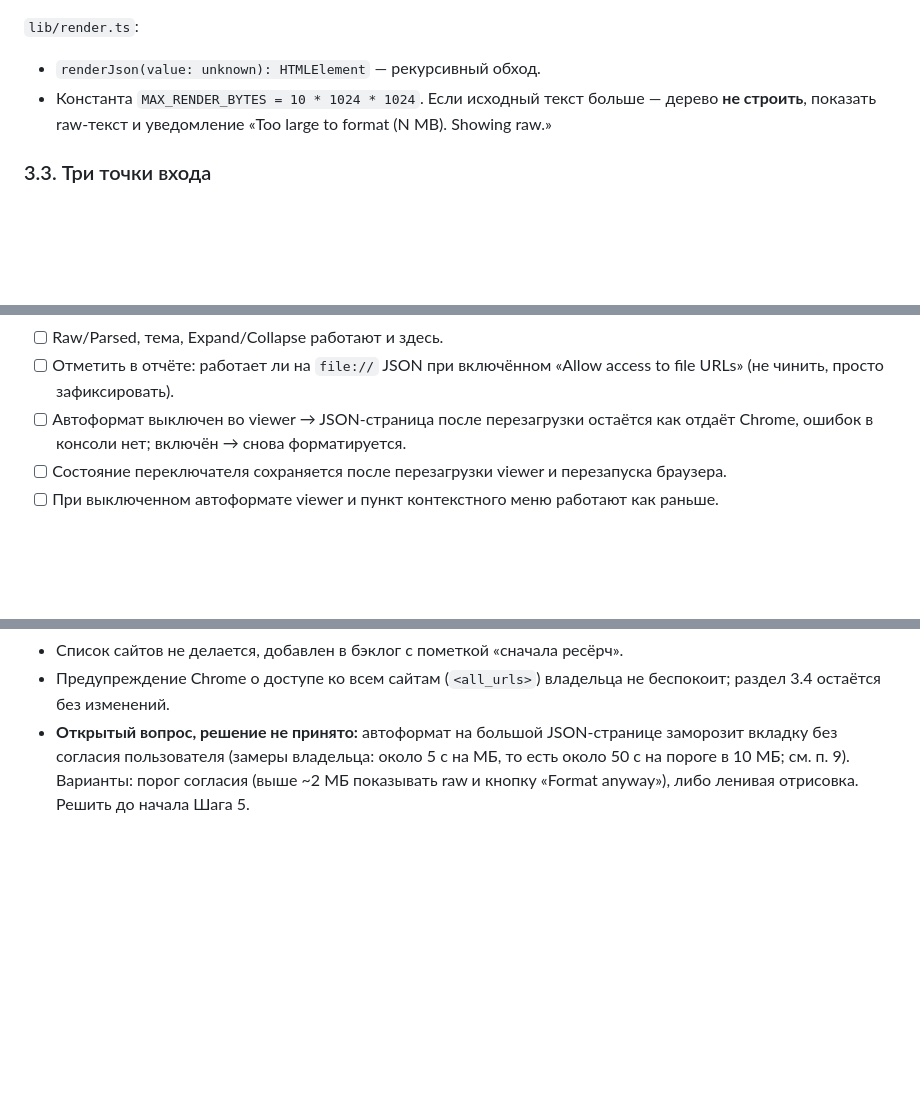
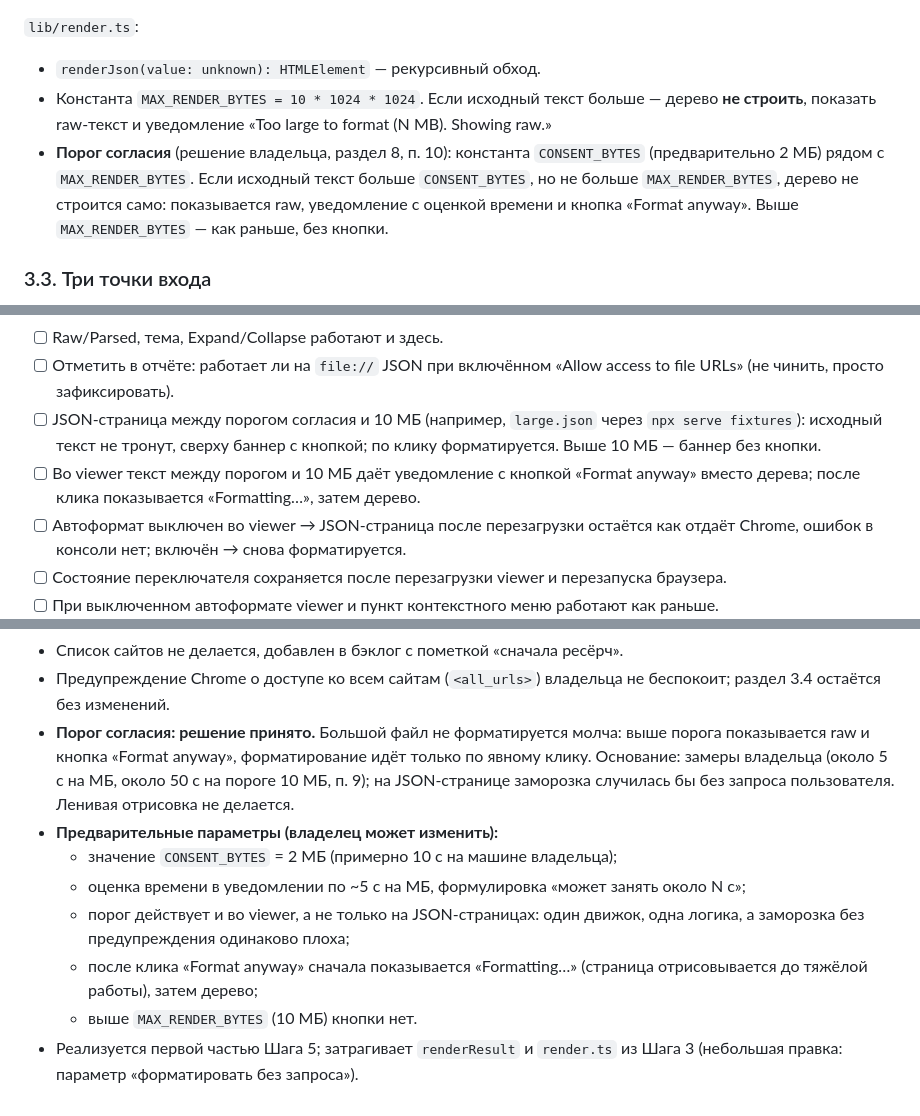
Before and after one commit to Tuchnyak/extension_js_formatter, a Markdown page: SPEC.md, 3 parts joined by grey strips. Rendered like a GitHub page; blank space fills up the shorter version.

```diff
--- a/SPEC.md
+++ b/SPEC.md
@@ -97,6 +97,7 @@ store/                 # store listing drafts (step 6)
 `lib/render.ts`:
 - `renderJson(value: unknown): HTMLElement` — рекурсивный обход.
 - Константа `MAX_RENDER_BYTES = 10 * 1024 * 1024`. Если исходный текст больше — дерево **не строить**, показать raw-текст и уведомление «Too large to format (N MB). Showing raw.»
+- **Порог согласия** (решение владельца, раздел 8, п. 10): константа `CONSENT_BYTES` (предварительно 2 МБ) рядом с `MAX_RENDER_BYTES`. Если исходный текст больше `CONSENT_BYTES`, но не больше `MAX_RENDER_BYTES`, дерево не строится само: показывается raw, уведомление с оценкой времени и кнопка «Format anyway». Выше `MAX_RENDER_BYTES` — как раньше, без кнопки.
 
 ### 3.3. Три точки входа
 
@@ -196,6 +198,8 @@ store/                 # store listing drafts (step 6)
 - [ ] Обычные сайты (любые новостные, GitHub) — никаких изменений и ошибок в консоли.
 - [ ] Raw/Parsed, тема, Expand/Collapse работают и здесь.
 - [ ] Отметить в отчёте: работает ли на `file://` JSON при включённом «Allow access to file URLs» (не чинить, просто зафиксировать).
+- [ ] JSON-страница между порогом согласия и 10 МБ (например, `large.json` через `npx serve fixtures`): исходный текст не тронут, сверху баннер с кнопкой; по клику форматируется. Выше 10 МБ — баннер без кнопки.
+- [ ] Во viewer текст между порогом и 10 МБ даёт уведомление с кнопкой «Format anyway» вместо дерева; после клика показывается «Formatting…», затем дерево.
 - [ ] Автоформат выключен во viewer → JSON-страница после перезагрузки остаётся как отдаёт Chrome, ошибок в консоли нет; включён → снова форматируется.
 - [ ] Состояние переключателя сохраняется после перезагрузки viewer и перезапуска браузера.
 - [ ] При выключенном автоформате viewer и пункт контекстного меню работают как раньше.
@@ -349,4 +353,11 @@ store/                 # store listing drafts (step 6)
    - Добавить глобальный переключатель автоформата (флаг `autoFormat`, по умолчанию включён) **внутри Шага 5**. Основание: функция, перезаписывающая чужие страницы, должна иметь выключатель на случай бага или конфликта с другим расширением. Для «хочу сырой JSON» остаются Raw на странице и `view-source:`. Размещение: заголовок viewer рядом с темой (без отдельной страницы настроек и нового entrypoint). Новых permissions не требуется. Ограничение «хранится только тема» в разделе 1 расширено на этот флаг.
    - Список сайтов не делается, добавлен в бэклог с пометкой «сначала ресёрч».
    - Предупреждение Chrome о доступе ко всем сайтам (`<all_urls>`) владельца не беспокоит; раздел 3.4 остаётся без изменений.
-   - **Открытый вопрос, решение не принято:** автоформат на большой JSON-странице заморозит вкладку без согласия пользователя (замеры владельца: около 5 с на МБ, то есть около 50 с на пороге в 10 МБ; см. п. 9). Варианты: порог согласия (выше ~2 МБ показывать raw и кнопку «Format anyway»), либо ленивая отрисовка. Решить до начала Шага 5.
+   - **Порог согласия: решение принято.** Большой файл не форматируется молча: выше порога показывается raw и кнопка «Format anyway», форматирование идёт только по явному клику. Основание: замеры владельца (около 5 с на МБ, около 50 с на пороге 10 МБ, п. 9); на JSON-странице заморозка случилась бы без запроса пользователя. Ленивая отрисовка не делается.
+   - **Предварительные параметры (владелец может изменить):**
+     - значение `CONSENT_BYTES` = 2 МБ (примерно 10 с на машине владельца);
+     - оценка времени в уведомлении по ~5 с на МБ, формулировка «может занять около N с»;
+     - порог действует и во viewer, а не только на JSON-страницах: один движок, одна логика, а заморозка без предупреждения одинаково плоха;
+     - после клика «Format anyway» сначала показывается «Formatting…» (страница отрисовывается до тяжёлой работы), затем дерево;
+     - выше `MAX_RENDER_BYTES` (10 МБ) кнопки нет.
+   - Реализуется первой частью Шага 5; затрагивает `renderResult` и `render.ts` из Шага 3 (небольшая правка: параметр «форматировать без запроса»).
```
Also changed, not shown: other parts of SPEC.md (+1 -0 lines), CLAUDE.md (+1 -1 lines), README.md (+1 -1 lines).
